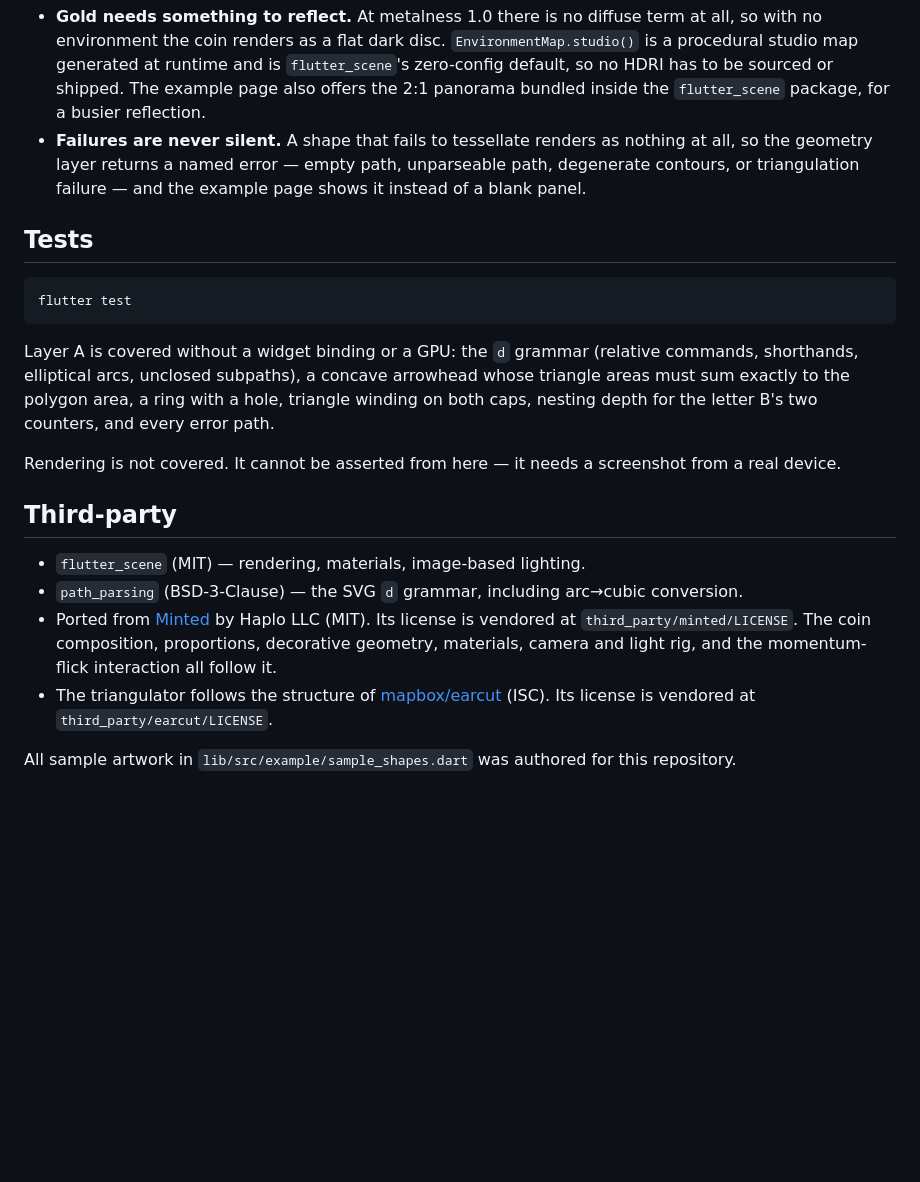
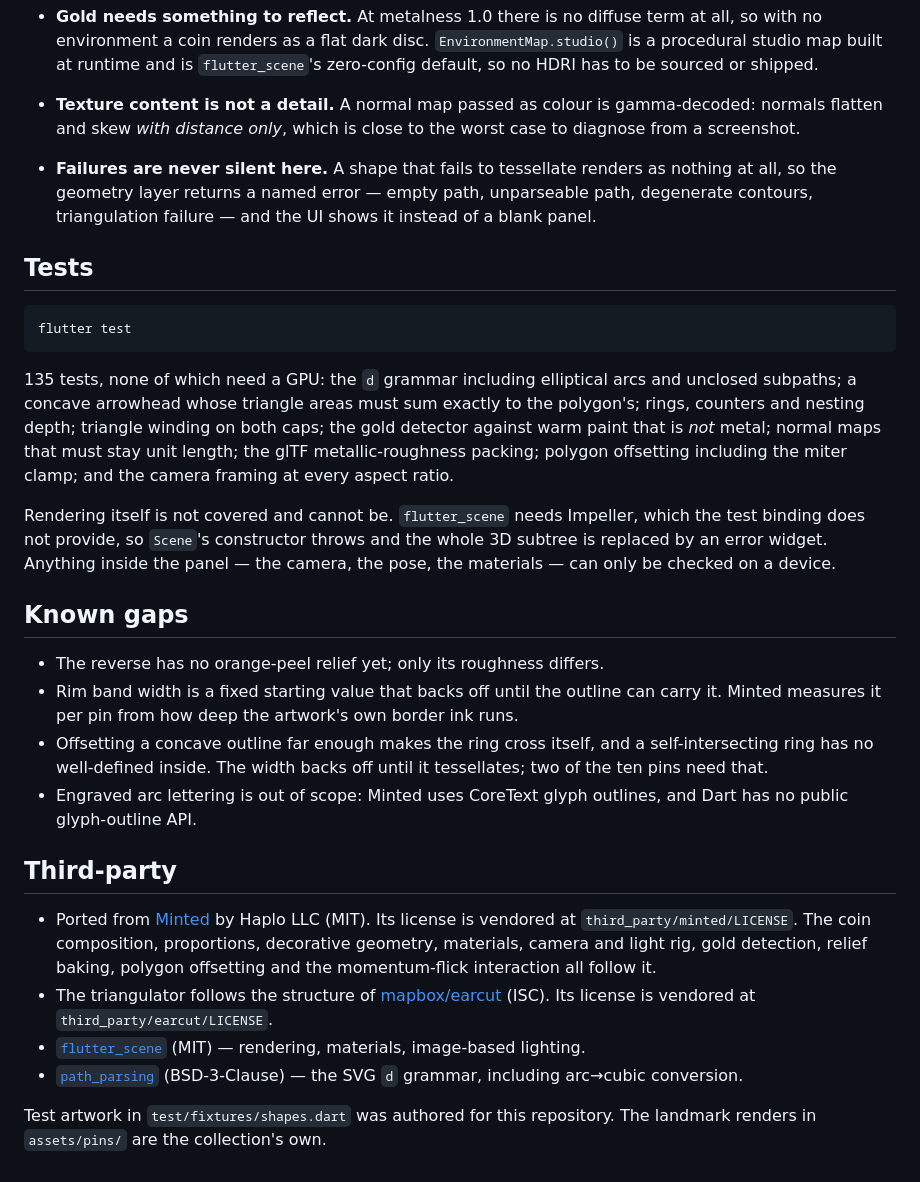
Before and after one commit to khusantoy/three-dimensional-gold-medallion, a Markdown page: README.md, the part around one of its changes. Drawn GitHub-style; blank space fills up the shorter version.

````diff
--- a/README.md
+++ b/README.md
@@ -117,13 +172,16 @@ is untouched.
 - **Gold needs something to reflect.** At metalness 1.0 there is no diffuse term
-  at all, so with no environment the coin renders as a flat dark disc.
-  `EnvironmentMap.studio()` is a procedural studio map generated at runtime and
-  is `flutter_scene`'s zero-config default, so no HDRI has to be sourced or
-  shipped. The example page also offers the 2:1 panorama bundled inside the
-  `flutter_scene` package, for a busier reflection.
-- **Failures are never silent.** A shape that fails to tessellate renders as
-  nothing at all, so the geometry layer returns a named error — empty path,
-  unparseable path, degenerate contours, or triangulation failure — and the
-  example page shows it instead of a blank panel.
+  at all, so with no environment a coin renders as a flat dark disc.
+  `EnvironmentMap.studio()` is a procedural studio map built at runtime and is
+  `flutter_scene`'s zero-config default, so no HDRI has to be sourced or shipped.
+
+- **Texture content is not a detail.** A normal map passed as colour is
+  gamma-decoded: normals flatten and skew *with distance only*, which is close
+  to the worst case to diagnose from a screenshot.
+
+- **Failures are never silent here.** A shape that fails to tessellate renders
+  as nothing at all, so the geometry layer returns a named error — empty path,
+  unparseable path, degenerate contours, triangulation failure — and the UI
+  shows it instead of a blank panel.
 
 ## Tests
 
@@ -131,26 +189,45 @@ is untouched.
 flutter test
 ```
 
-Layer A is covered without a widget binding or a GPU: the `d` grammar
-(relative commands, shorthands, elliptical arcs, unclosed subpaths), a concave
-arrowhead whose triangle areas must sum exactly to the polygon area, a ring
-with a hole, triangle winding on both caps, nesting depth for the letter B's
-two counters, and every error path.
+135 tests, none of which need a GPU: the `d` grammar including elliptical arcs
+and unclosed subpaths; a concave arrowhead whose triangle areas must sum
+exactly to the polygon's; rings, counters and nesting depth; triangle winding on
+both caps; the gold detector against warm paint that is *not* metal; normal maps
+that must stay unit length; the glTF metallic-roughness packing; polygon
+offsetting including the miter clamp; and the camera framing at every aspect
+ratio.
 
-Rendering is not covered. It cannot be asserted from here — it needs a
-screenshot from a real device.
+Rendering itself is not covered and cannot be. `flutter_scene` needs Impeller,
+which the test binding does not provide, so `Scene`'s constructor throws and the
+whole 3D subtree is replaced by an error widget. Anything inside the panel — the
+camera, the pose, the materials — can only be checked on a device.
+
+## Known gaps
+
+- The reverse has no orange-peel relief yet; only its roughness differs.
+- Rim band width is a fixed starting value that backs off until the outline can
+  carry it. Minted measures it per pin from how deep the artwork's own border
+  ink runs.
+- Offsetting a concave outline far enough makes the ring cross itself, and a
+  self-intersecting ring has no well-defined inside. The width backs off until
+  it tessellates; two of the ten pins need that.
+- Engraved arc lettering is out of scope: Minted uses CoreText glyph outlines,
+  and Dart has no public glyph-outline API.
 
 ## Third-party
 
-- `flutter_scene` (MIT) — rendering, materials, image-based lighting.
-- `path_parsing` (BSD-3-Clause) — the SVG `d` grammar, including arc→cubic
-  conversion.
 - Ported from [Minted](https://github.com/haplollc/Minted) by Haplo LLC (MIT).
-  Its license is vendored at `third_party/minted/LICENSE`. The coin
-  composition, proportions, decorative geometry, materials, camera and light
-  rig, and the momentum-flick interaction all follow it.
-- The triangulator follows the structure of [mapbox/earcut](https://github.com/mapbox/earcut)
-  (ISC). Its license is vendored at `third_party/earcut/LICENSE`.
+  Its license is vendored at `third_party/minted/LICENSE`. The coin composition,
+  proportions, decorative geometry, materials, camera and light rig, gold
+  detection, relief baking, polygon offsetting and the momentum-flick
+  interaction all follow it.
+- The triangulator follows the structure of
+  [mapbox/earcut](https://github.com/mapbox/earcut) (ISC). Its license is
+  vendored at `third_party/earcut/LICENSE`.
+- [`flutter_scene`](https://pub.dev/packages/flutter_scene) (MIT) — rendering,
+  materials, image-based lighting.
+- [`path_parsing`](https://pub.dev/packages/path_parsing) (BSD-3-Clause) — the
+  SVG `d` grammar, including arc→cubic conversion.
 
-All sample artwork in `lib/src/example/sample_shapes.dart` was authored for this
-repository.
+Test artwork in `test/fixtures/shapes.dart` was authored for this repository.
+The landmark renders in `assets/pins/` are the collection's own.
````
Also changed, not shown: other parts of README.md (+112 -57 lines).
